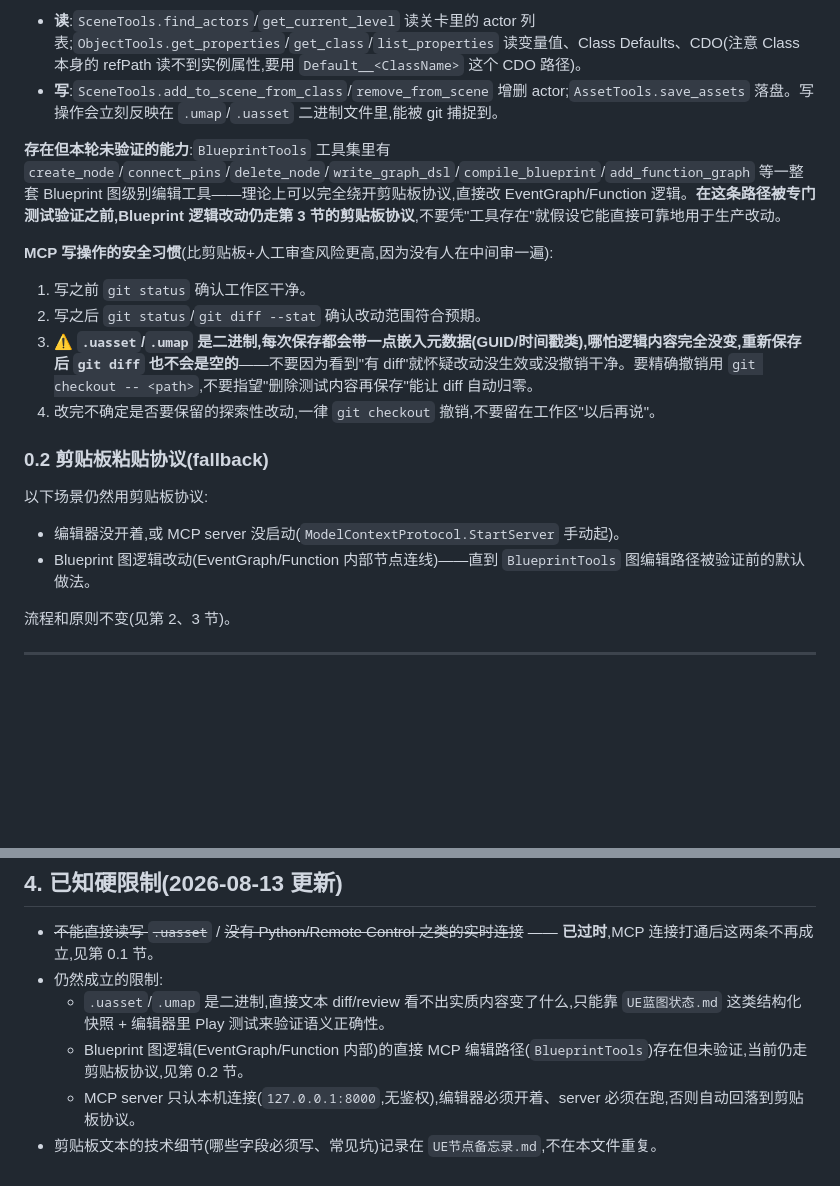
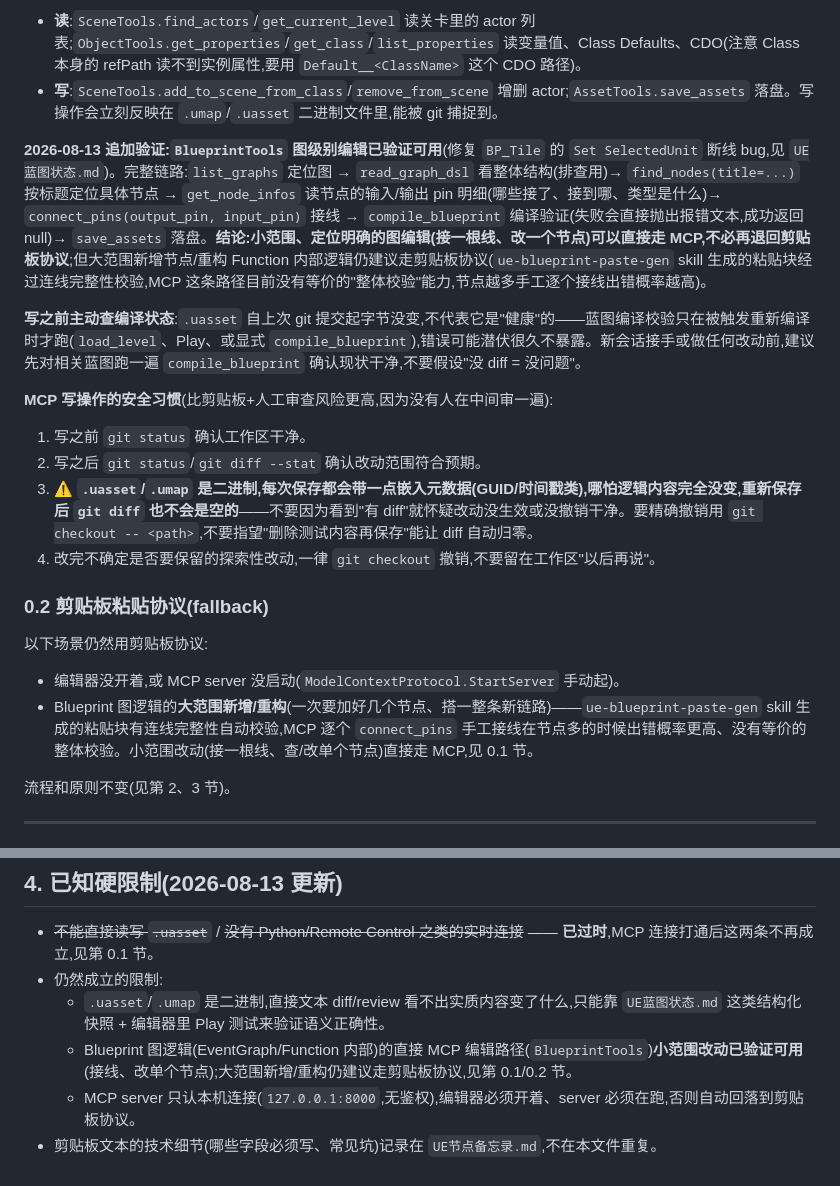
Before and after one commit to czha5000/pokechess, a Markdown page: UE协作Harness规范.md, 2 parts joined by grey strips. Drawn GitHub-style; blank space fills up the shorter version.

Commit message:
记录 BP_Tile 编译bug修复,BlueprintTools 图编辑能力升级为已验证
UE蓝图状态.md:补充 Set SelectedUnit 断线 bug 的根因与修复记录,以及
"编译校验只在触发重编译时才跑,git diff干净不代表健康"这条教训。
UE协作Harness规范.md:小范围 MCP 图编辑(接线/改单节点)从"未验证"改为
"已验证",大范围新增/重构仍走剪贴板协议;新增"写前主动查编译状态"的
建议。

Co-Authored-By: Claude Sonnet 5 <noreply@anthropic.com>

```diff
--- a/UE协作Harness规范.md
+++ b/UE协作Harness规范.md
@@ -20,7 +20,9 @@
 - **读**:`SceneTools.find_actors`/`get_current_level` 读关卡里的 actor 列表;`ObjectTools.get_properties`/`get_class`/`list_properties` 读变量值、Class Defaults、CDO(注意 Class 本身的 refPath 读不到实例属性,要用 `Default__<ClassName>` 这个 CDO 路径)。
 - **写**:`SceneTools.add_to_scene_from_class`/`remove_from_scene` 增删 actor;`AssetTools.save_assets` 落盘。写操作会立刻反映在 `.umap`/`.uasset` 二进制文件里,能被 git 捕捉到。
 
-**存在但本轮未验证的能力**:`BlueprintTools` 工具集里有 `create_node`/`connect_pins`/`delete_node`/`write_graph_dsl`/`compile_blueprint`/`add_function_graph` 等一整套 Blueprint 图级别编辑工具——理论上可以完全绕开剪贴板协议,直接改 EventGraph/Function 逻辑。**在这条路径被专门测试验证之前,Blueprint 逻辑改动仍走第 3 节的剪贴板协议**,不要凭"工具存在"就假设它能直接可靠地用于生产改动。
+**2026-08-13 追加验证:`BlueprintTools` 图级别编辑已验证可用**(修复 `BP_Tile` 的 `Set SelectedUnit` 断线 bug,见 `UE蓝图状态.md`)。完整链路:`list_graphs` 定位图 → `read_graph_dsl` 看整体结构(排查用)→ `find_nodes(title=...)` 按标题定位具体节点 → `get_node_infos` 读节点的输入/输出 pin 明细(哪些接了、接到哪、类型是什么)→ `connect_pins(output_pin, input_pin)` 接线 → `compile_blueprint` 编译验证(失败会直接抛出报错文本,成功返回 null)→ `save_assets` 落盘。**结论:小范围、定位明确的图编辑(接一根线、改一个节点)可以直接走 MCP,不必再退回剪贴板协议**;但大范围新增节点/重构 Function 内部逻辑仍建议走剪贴板协议(`ue-blueprint-paste-gen` skill 生成的粘贴块经过连线完整性校验,MCP 这条路径目前没有等价的"整体校验"能力,节点越多手工逐个接线出错概率越高)。
+
+**写之前主动查编译状态**:`.uasset` 自上次 git 提交起字节没变,不代表它是"健康"的——蓝图编译校验只在被触发重新编译时才跑(`load_level`、Play、或显式 `compile_blueprint`),错误可能潜伏很久不暴露。新会话接手或做任何改动前,建议先对相关蓝图跑一遍 `compile_blueprint` 确认现状干净,不要假设"没 diff = 没问题"。
 
 **MCP 写操作的安全习惯**(比剪贴板+人工审查风险更高,因为没有人在中间审一遍):
 1. 写之前 `git status` 确认工作区干净。
@@ -32,7 +34,7 @@
 
 以下场景仍然用剪贴板协议:
 - 编辑器没开着,或 MCP server 没启动(`ModelContextProtocol.StartServer` 手动起)。
-- Blueprint 图逻辑改动(EventGraph/Function 内部节点连线)——直到 `BlueprintTools` 图编辑路径被验证前的默认做法。
+- Blueprint 图逻辑的**大范围新增/重构**(一次要加好几个节点、搭一整条新链路)——`ue-blueprint-paste-gen` skill 生成的粘贴块有连线完整性自动校验,MCP 逐个 `connect_pins` 手工接线在节点多的时候出错概率更高、没有等价的整体校验。小范围改动(接一根线、查/改单个节点)直接走 MCP,见 0.1 节。
 
 流程和原则不变(见第 2、3 节)。
 
@@ -83,6 +85,6 @@
 - ~~不能直接读写 `.uasset`~~ / ~~没有 Python/Remote Control 之类的实时连接~~ —— **已过时**,MCP 连接打通后这两条不再成立,见第 0.1 节。
 - 仍然成立的限制:
   - `.uasset`/`.umap` 是二进制,直接文本 diff/review 看不出实质内容变了什么,只能靠 `UE蓝图状态.md` 这类结构化快照 + 编辑器里 Play 测试来验证语义正确性。
-  - Blueprint 图逻辑(EventGraph/Function 内部)的直接 MCP 编辑路径(`BlueprintTools`)存在但未验证,当前仍走剪贴板协议,见第 0.2 节。
+  - Blueprint 图逻辑(EventGraph/Function 内部)的直接 MCP 编辑路径(`BlueprintTools`)**小范围改动已验证可用**(接线、改单个节点);大范围新增/重构仍建议走剪贴板协议,见第 0.1/0.2 节。
   - MCP server 只认本机连接(`127.0.0.1:8000`,无鉴权),编辑器必须开着、server 必须在跑,否则自动回落到剪贴板协议。
 - 剪贴板文本的技术细节(哪些字段必须写、常见坑)记录在 `UE节点备忘录.md`,不在本文件重复。
```
Also changed, not shown: UE蓝图状态.md (+2 -1 lines).
